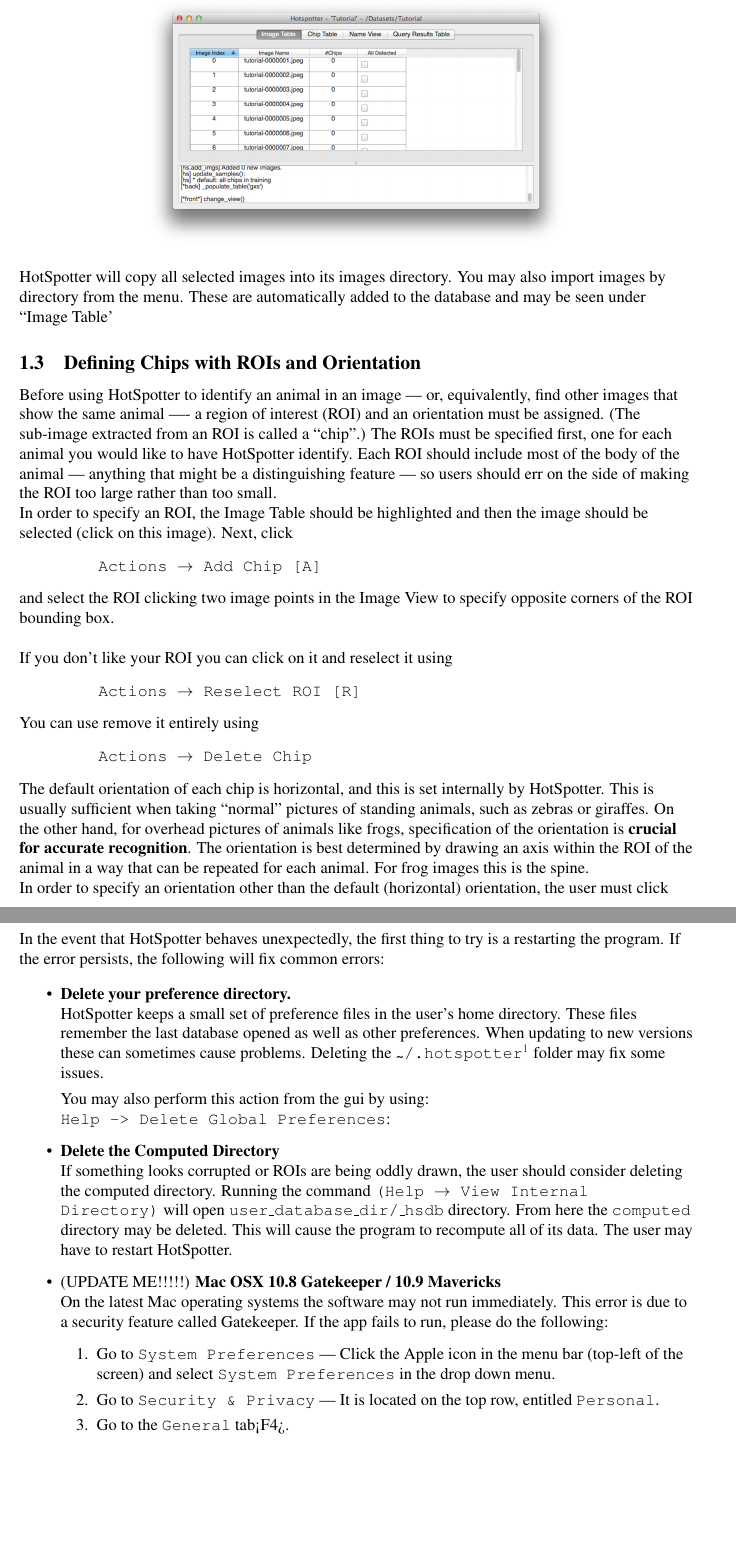
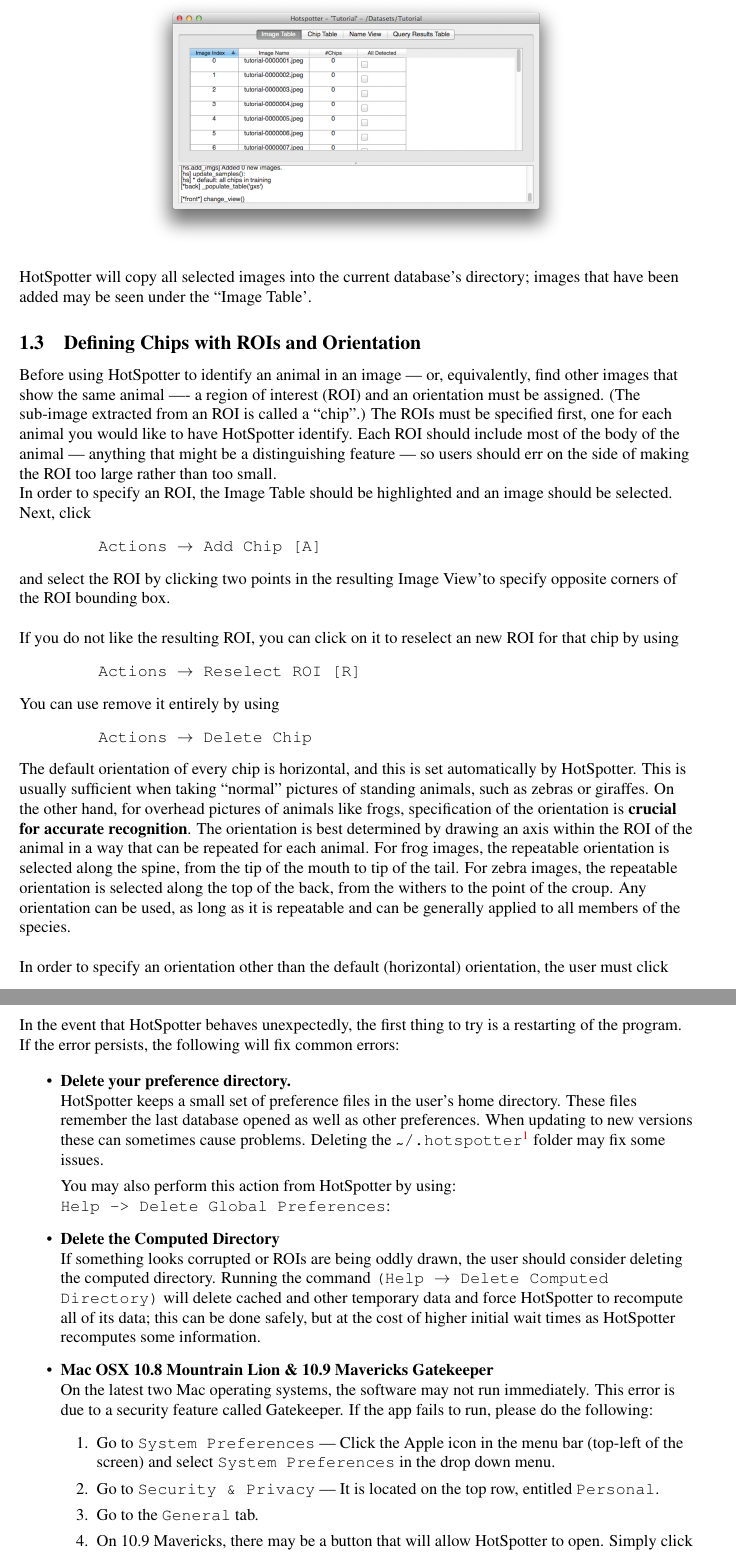
Before and after one commit to Erotemic/hs_userguide, a LaTeX document (HotSpotterUserGuide.tex): two parts of pages 3 and 7 of 8, joined at a grey line, cut at the place of the change, the shorter picture padded with empty space. Compiled offline with pdfLaTeX.

Commit message:
Updated user guide

```diff
--- a/HotSpotterUserGuide.tex
+++ b/HotSpotterUserGuide.tex
@@ -105,8 +105,7 @@
         \begin{center}
             \includegraphics[scale=0.15]{images/added.png}
         \end{center}
-        HotSpotter will copy all selected images into its images directory.  You may also import images by directory from the menu.
-        These are automatically added to the database and may be seen under ``Image Table'
+        HotSpotter will copy all selected images into the current database's directory; images that have been added may be seen under the ``Image Table'.
 
     \subsection{Defining Chips with ROIs and Orientation}
         Before using HotSpotter to identify an animal in an image ---
@@ -130,37 +129,39 @@
         side of making the ROI too large rather than too small.
 
         In order to specify an ROI, the Image Table should be
-        highlighted and then the image should be selected (click on
-        this image).  Next, click
+        highlighted and an image should be selected.  Next, click
         \begin{Verbatim}[commandchars=\\\{\}]
         Actions \textrightarrow Add Chip [A]
         \end{Verbatim}
-        and select the  ROI clicking two image points in the Image
-        View to specify opposite corners of the ROI bounding box.
+        and select the ROI by clicking two points in the resulting Image
+        View'to specify opposite corners of the ROI bounding box.
 
         \;
 
-        If you don't like your ROI you can click on it and reselect it
+        If you do not like the resulting ROI, you can click on it to reselect an new ROI for that chip by
         using
         \begin{Verbatim}[commandchars=\\\{\}]
         Actions \textrightarrow Reselect ROI [R]
         \end{Verbatim}
-        You can use remove it entirely using
+        You can use remove it entirely by using
         \begin{Verbatim}[commandchars=\\\{\}]
         Actions \textrightarrow Delete Chip
         \end{Verbatim}
 
-        The default orientation of each chip is horizontal, and this is set
-        internally by HotSpotter.  This is usually sufficient when
+        The default orientation of every chip is horizontal, and this is set
+        automatically by HotSpotter.  This is usually sufficient when
         taking ``normal'' pictures of standing
         animals, such as zebras or giraffes.  On the other hand, for overhead
         pictures of animals like frogs, specification of the
         orientation is \textbf{crucial for accurate recognition}.  The
         orientation is best determined by drawing an axis within the
         ROI of the animal in a way that can be repeated for each
-        animal.  For frog images this is the spine.
+        animal.  For frog images, the repeatable orientation is selected along the spine, from the tip of the mouth to tip of the tail.  For zebra images, the repeatable orientation is
+	selected along the top of the back, from the withers to the point of the croup.  Any orientation can be used, as long as it is repeatable and can be generally applied to all members of the species.
 
-        In order to specify an orientation other than the default
+ 	\;
+
+	In order to specify an orientation other than the default
         (horizontal) orientation, the user must click
         \begin{Verbatim}[commandchars=\\\{\}]
         Actions \textrightarrow Reselect Orientation [O]
@@ -335,7 +330,7 @@
 \section{A Bit of Troubleshooting}
 
 In the event that HotSpotter behaves unexpectedly, the first thing to try is a
-restarting the program. If the error persists, the following will fix common
+restarting of the program. If the error persists, the following will fix common
 errors:
 
 \begin{itemize}
@@ -346,7 +341,7 @@
         problems. Deleting the {\tt \texttildelow/.hotspotter}\footnote{Note
             that {\tt \texttildelow} denotes the user's home folder} folder may fix some issues.
 
-        You may also perform this action from the gui by using: \verb+Help -> Delete Global Preferences+: \\
+        You may also perform this action from HotSpotter by using: \verb+Help -> Delete Global Preferences+: \\
 
     %\item \textbf{Re-Import the Images}\\
         %If the images you've imported aren't showing up, you can always re-import
@@ -356,20 +351,20 @@
     \item \textbf{Delete the Computed Directory}\\
         If something looks corrupted or ROIs are being oddly drawn, the user
         should consider deleting the computed directory.  Running  the command
-        {\tt (Help \textrightarrow{} View Internal Directory)} will open
-        {\tt user\_database\_dir/\_hsdb} directory. From here the
-        {\tt computed} directory may be deleted. This will cause the program
-        to recompute all of its data. The user may have to restart HotSpotter.\\
+        {\tt (Help \textrightarrow{} Delete Computed Directory)} will delete cached and
+	other temporary data and force HotSpotter to recompute all of its data; this can be done safely, but at the cost of
+	higher initial wait times as HotSpotter recomputes some information. \\
 
 
-    \item (UPDATE ME!!!!!)  \textbf{Mac OSX 10.8 Gatekeeper / 10.9 Mavericks}\\
-      On the latest Mac operating systems the software may not run immediately.
+    \item \textbf{Mac OSX 10.8 Mountrain Lion \& 10.9 Mavericks Gatekeeper}\\
+      On the latest two Mac operating systems, the software may not run immediately.
       This error is due to a security feature called Gatekeeper.  If the app
       fails to run, please do the following:
         \begin{enumerate}
             \item Go to {\tt System Preferences} --- Click the Apple icon in the menu bar (top-left of the screen) and select {\tt System Preferences} in the drop down menu.
             \item Go to {\tt Security \& Privacy} --- It is located on the top row, entitled {\tt Personal}.
-            \item Go to the {\tt General} tab<F4>.
+            \item Go to the {\tt General} tab.
+	  \item On 10.9 Mavericks, there may be a button that will allow HotSpotter to open.  Simply click this button, skip the remaining steps, and attempt to open up HotSpotter again.  For 10.8 Mountain Lion users, continue below.
             \item Authenticate --- Click on the lock at the bottom-left corner of the screen and subsequently input your computer username and password.
             \item In the bottom half of the {\tt General} tab, there will be the following selection:
                 \begin{Verbatim}
```
Also changed, not shown: HotSpotterUserGuide.tex (46 more changed lines), 1 other file.
